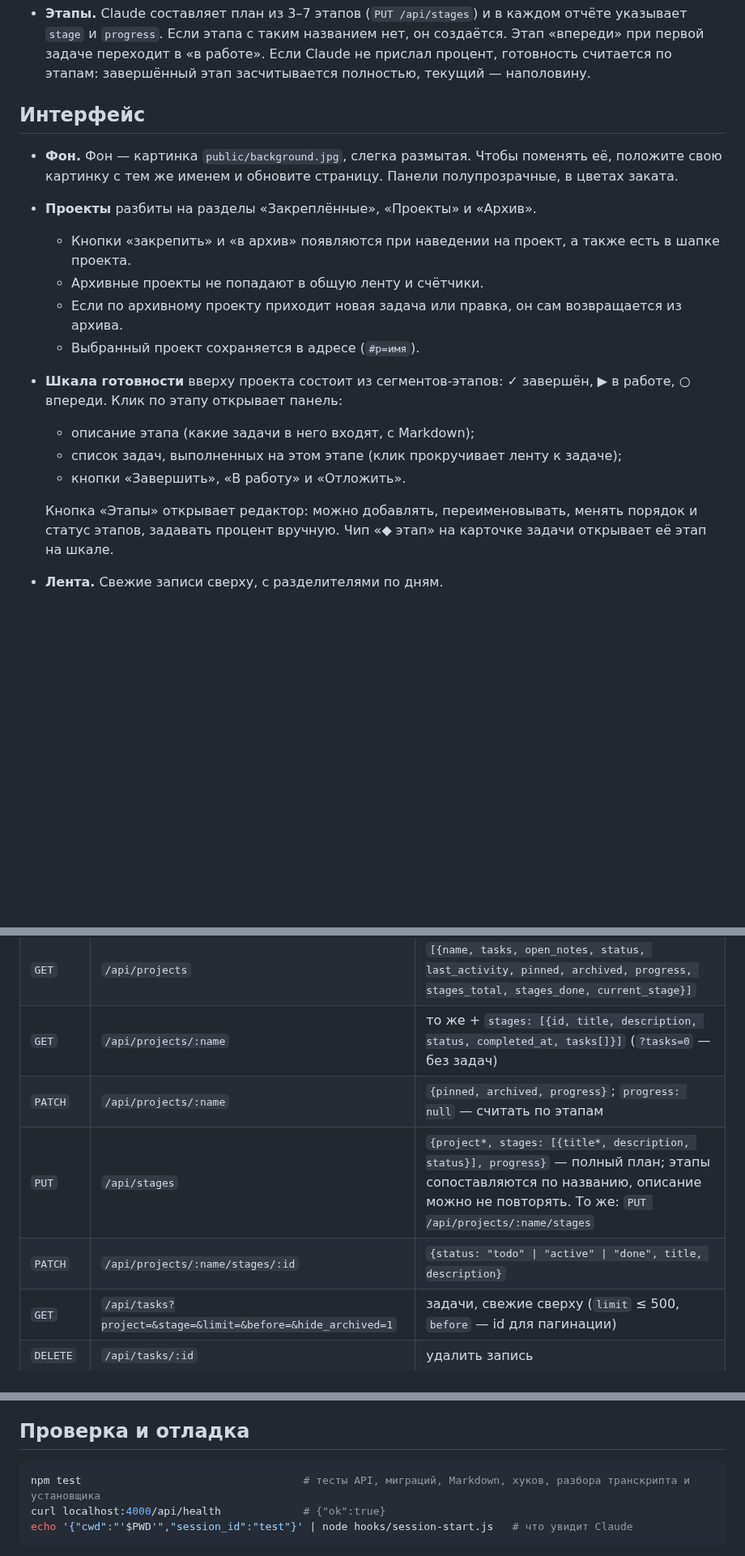
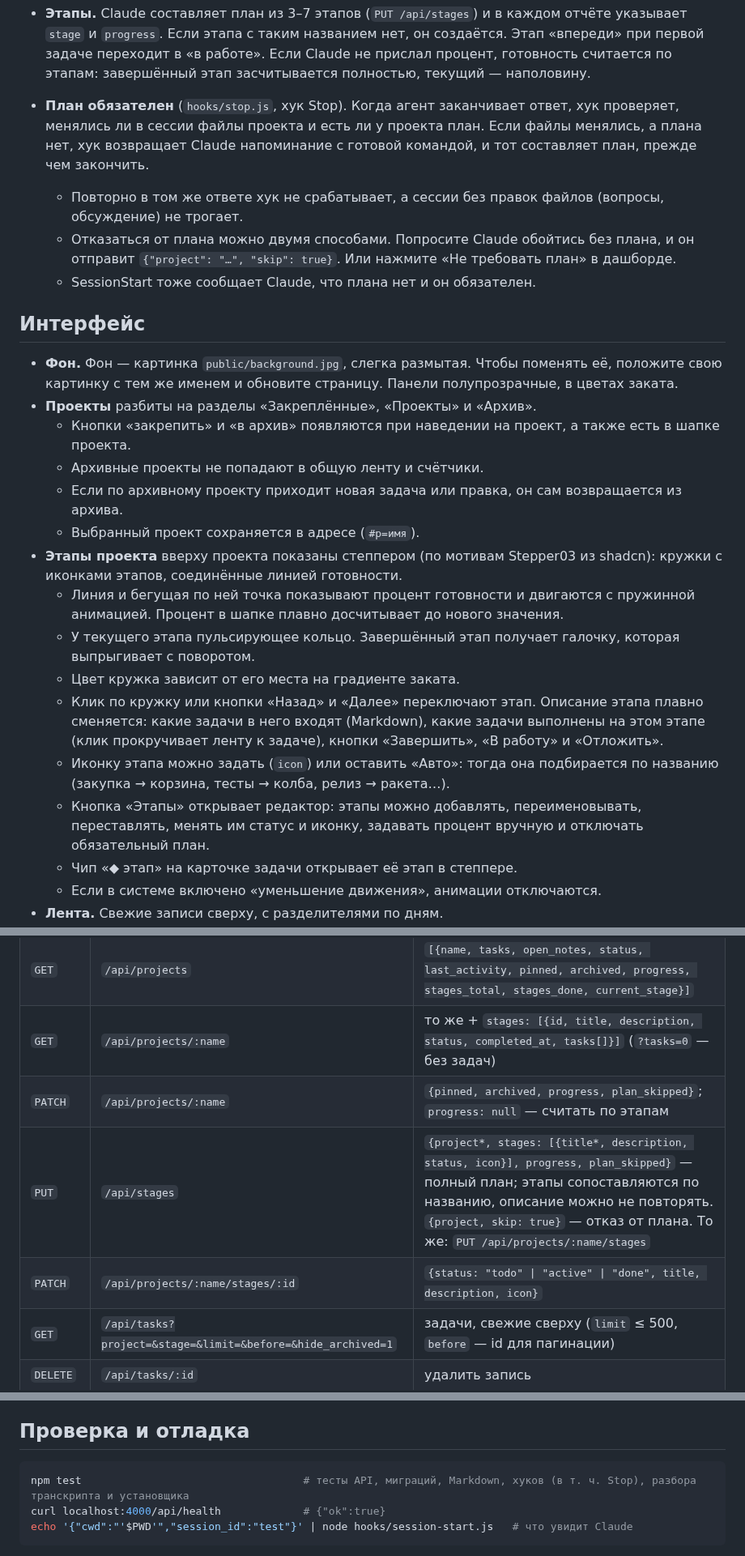
Before and after one commit to Kirito-MKD/claude-dashboard, a Markdown page: README.md, 3 parts joined by grey strips. Shown at 81% size. Rendered like a GitHub page; blank space fills up the shorter version.

````diff
--- a/README.md
+++ b/README.md
@@ -84,6 +95,10 @@ Claude Code ──SessionStart──▶ hooks/session-start.js ──GET /api/no
   Если сервер выключен, хук ничего не выводит.
 - **Лента** показывает два вида записей, связанных общим `#session`: «отчёт агента» (curl из CLAUDE.md, с summary и статусом) и «авто · конец сессии» (из хука, с полным списком файлов). Запись хука получает этап отчёта агента из той же сессии.
 - **Этапы.** Claude составляет план из 3–7 этапов (`PUT /api/stages`) и в каждом отчёте указывает `stage` и `progress`. Если этапа с таким названием нет, он создаётся. Этап «впереди» при первой задаче переходит в «в работе». Если Claude не прислал процент, готовность считается по этапам: завершённый этап засчитывается полностью, текущий — наполовину.
+- **План обязателен** (`hooks/stop.js`, хук Stop). Когда агент заканчивает ответ, хук проверяет, менялись ли в сессии файлы проекта и есть ли у проекта план. Если файлы менялись, а плана нет, хук возвращает Claude напоминание с готовой командой, и тот составляет план, прежде чем закончить.
+  - Повторно в том же ответе хук не срабатывает, а сессии без правок файлов (вопросы, обсуждение) не трогает.
+  - Отказаться от плана можно двумя способами. Попросите Claude обойтись без плана, и он отправит `{"project": "…", "skip": true}`. Или нажмите «Не требовать план» в дашборде.
+  - SessionStart тоже сообщает Claude, что плана нет и он обязателен.
 
 ## Интерфейс
 
@@ -93,12 +108,15 @@ Claude Code ──SessionStart──▶ hooks/session-start.js ──GET /api/no
   - Архивные проекты не попадают в общую ленту и счётчики.
   - Если по архивному проекту приходит новая задача или правка, он сам возвращается из архива.
   - Выбранный проект сохраняется в адресе (`#p=имя`).
-- **Шкала готовности** вверху проекта состоит из сегментов-этапов: ✓ завершён, ▶ в работе, ○ впереди. Клик по этапу открывает панель:
-  - описание этапа (какие задачи в него входят, с Markdown);
-  - список задач, выполненных на этом этапе (клик прокручивает ленту к задаче);
-  - кнопки «Завершить», «В работу» и «Отложить».
-
-  Кнопка «Этапы» открывает редактор: можно добавлять, переименовывать, менять порядок и статус этапов, задавать процент вручную. Чип «◆ этап» на карточке задачи открывает её этап на шкале.
+- **Этапы проекта** вверху проекта показаны степпером (по мотивам Stepper03 из shadcn): кружки с иконками этапов, соединённые линией готовности.
+  - Линия и бегущая по ней точка показывают процент готовности и двигаются с пружинной анимацией. Процент в шапке плавно досчитывает до нового значения.
+  - У текущего этапа пульсирующее кольцо. Завершённый этап получает галочку, которая выпрыгивает с поворотом.
+  - Цвет кружка зависит от его места на градиенте заката.
+  - Клик по кружку или кнопки «Назад» и «Далее» переключают этап. Описание этапа плавно сменяется: какие задачи в него входят (Markdown), какие задачи выполнены на этом этапе (клик прокручивает ленту к задаче), кнопки «Завершить», «В работу» и «Отложить».
+  - Иконку этапа можно задать (`icon`) или оставить «Авто»: тогда она подбирается по названию (закупка → корзина, тесты → колба, релиз → ракета…).
+  - Кнопка «Этапы» открывает редактор: этапы можно добавлять, переименовывать, переставлять, менять им статус и иконку, задавать процент вручную и отключать обязательный план.
+  - Чип «◆ этап» на карточке задачи открывает её этап в степпере.
+  - Если в системе включено «уменьшение движения», анимации отключаются.
 - **Лента.** Свежие записи сверху, с разделителями по дням.
   - Ответы Claude отображаются как Markdown: таблицы, списки, **жирный**, `код`, ссылки. Текст экранируется, HTML из ответа не исполняется.
   - Вставленный текст из запроса (`<pasted_content>`) свёрнут в отдельный блок.
@@ -128,9 +146,9 @@ Claude Code ──SessionStart──▶ hooks/session-start.js ──GET /api/no
 | `POST` | `/api/tasks` | `{project*, task, summary, files[], status, session_id, stage, progress}`. `files` можно передать массивом, JSON-строкой или строкой через запятую; `stage` — название этапа, `progress` — 0–100 |
 | `GET` | `/api/projects` | `[{name, tasks, open_notes, status, last_activity, pinned, archived, progress, stages_total, stages_done, current_stage}]` |
 | `GET` | `/api/projects/:name` | то же + `stages: [{id, title, description, status, completed_at, tasks[]}]` (`?tasks=0` — без задач) |
-| `PATCH` | `/api/projects/:name` | `{pinned, archived, progress}`; `progress: null` — считать по этапам |
-| `PUT` | `/api/stages` | `{project*, stages: [{title*, description, status}], progress}` — полный план; этапы сопоставляются по названию, описание можно не повторять. То же: `PUT /api/projects/:name/stages` |
-| `PATCH` | `/api/projects/:name/stages/:id` | `{status: "todo" \| "active" \| "done", title, description}` |
+| `PATCH` | `/api/projects/:name` | `{pinned, archived, progress, plan_skipped}`; `progress: null` — считать по этапам |
+| `PUT` | `/api/stages` | `{project*, stages: [{title*, description, status, icon}], progress, plan_skipped}` — полный план; этапы сопоставляются по названию, описание можно не повторять. `{project, skip: true}` — отказ от плана. То же: `PUT /api/projects/:name/stages` |
+| `PATCH` | `/api/projects/:name/stages/:id` | `{status: "todo" \| "active" \| "done", title, description, icon}` |
 | `GET` | `/api/tasks?project=&stage=&limit=&before=&hide_archived=1` | задачи, свежие сверху (`limit` ≤ 500, `before` — id для пагинации) |
 | `DELETE` | `/api/tasks/:id` | удалить запись |
 | `POST` | `/api/notes` | multipart: `project*`, `text`, `audio` (1 файл), `images` (до 30). Можно отправить и JSON `{project, text}` |
@@ -179,7 +198,7 @@ curl -s -X PATCH localhost:4000/api/notes/1 -H 'Content-Type: application/json'
 ## Проверка и отладка
 
 ```bash
-npm test                                   # тесты API, миграций, Markdown, хуков, разбора транскрипта и установщика
+npm test                                   # тесты API, миграций, Markdown, хуков (в т. ч. Stop), разбора транскрипта и установщика
 curl localhost:4000/api/health             # {"ok":true}
 echo '{"cwd":"'$PWD'","session_id":"test"}' | node hooks/session-start.js   # что увидит Claude
 ```
````
Also changed, not shown: other parts of README.md (+18 -6 lines), docs/screenshot.jpg, 12 other files.
